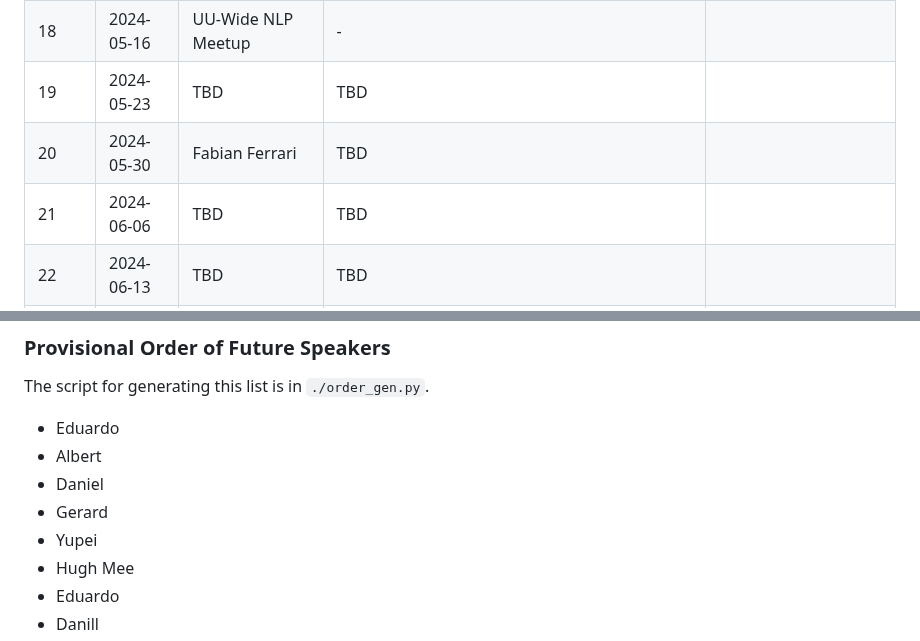
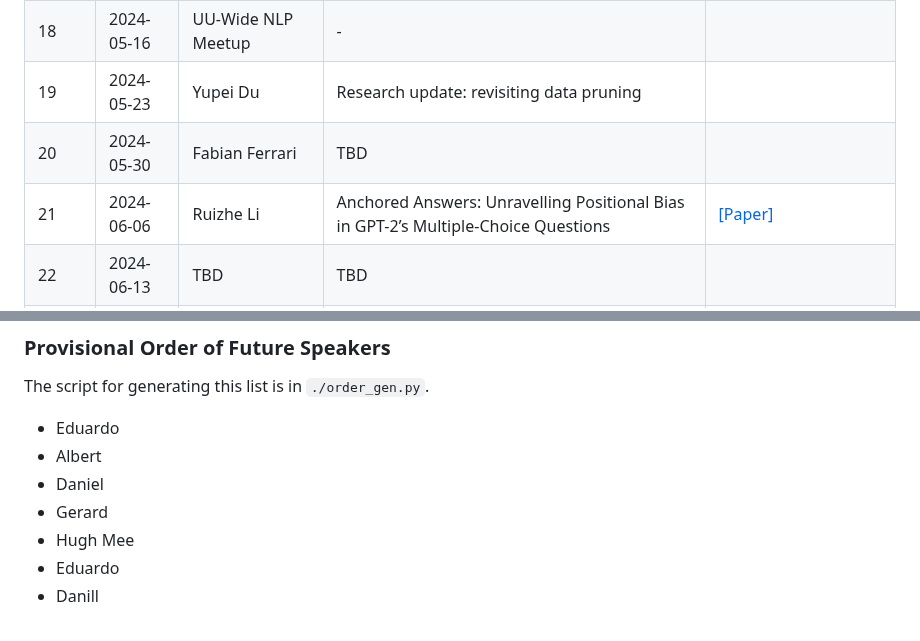
Before and after one commit to Yupei-Du/uunlp-group-meeting, a Markdown page: Spring_2024/README.md, 2 parts joined by grey strips. Rendered like a GitHub page.

```diff
--- a/Spring_2024/README.md
+++ b/Spring_2024/README.md
@@ -44,9 +44,9 @@ so that the audience can already familiarize themselves with the topic.
 |16 | 2024-05-02 | Lukas Birkenmaier | ValiTex -- a unified validation framework for computational text-based measures of social science constructs |  [[Abstract]](week_16/abs.md)|
 |17 | 2024-05-09 | Ascension Day | - |  |
 |18 | 2024-05-16 | UU-Wide NLP Meetup | - |  |
-|19 | 2024-05-23 | TBD | TBD |  |
+|19 | 2024-05-23 | Yupei Du | Research update: revisiting data pruning |  |
 |20 | 2024-05-30 | Fabian Ferrari | TBD |  |
-|21 | 2024-06-06 | TBD | TBD |  |
+|21 | 2024-06-06 | Ruizhe Li | Anchored Answers: Unravelling Positional Bias in GPT-2’s Multiple-Choice Questions | [[Paper]](https://arxiv.org/abs/2405.03205) |
 |22 | 2024-06-13 | TBD | TBD |  |
 |23 | 2024-06-20 | TBD | TBD |  |
 |24 | 2024-06-27 | TBD | TBD |  |
@@ -61,7 +61,6 @@ The script for generating this list is in `./order_gen.py`.
 - Albert
 - Daniel
 - Gerard
-- Yupei
 - Hugh Mee
 - Eduardo
 - Danill
```
